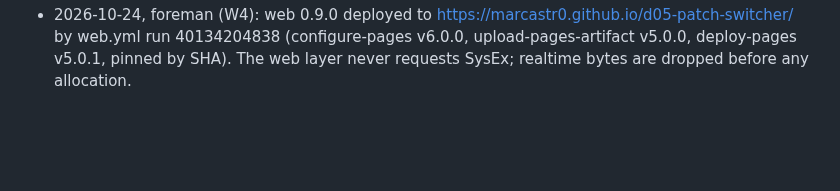
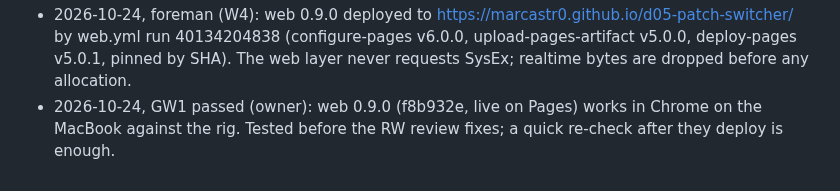
Before and after one commit to MarcAstr0/d05-patch-switcher, a Markdown page: docs/PLAN.md, the part around the change. Drawn GitHub-style; blank space fills up the shorter version.

Commit message:
W: GW1 passed (Chrome on the MacBook)
Co-Authored-By: Claude Opus 5.5 <noreply@anthropic.com>
Claude-Session: https://claude.ai/code/session_01PmMPFn9YkMhejJthkLs85Q

```diff
--- a/docs/PLAN.md
+++ b/docs/PLAN.md
@@ -146,3 +146,4 @@ detail is changed, a task is dropped, or a gate answer changes the plan.
 - 2026-10-24, foreman (W3 design): portrait message cards are shown for import results and refusals (§7.10) and once per distinct storage/library warning; no card for "Not sent" (the display's line 2 already says NO MIDI OUTPUT when a send cannot go out) or for "Only user slots can be renamed". Supersedes the W3 review fix that carded every message.
 - 2026-10-24, owner: GitHub Pages enabled (source: GitHub Actions) for the web version at https://marcastr0.github.io/d05-patch-switcher/; the web workflow deploys `web/dist` on pushes to main after the tests pass.
 - 2026-10-24, foreman (W4): web 0.9.0 deployed to https://marcastr0.github.io/d05-patch-switcher/ by web.yml run 40134204838 (configure-pages v6.0.0, upload-pages-artifact v5.0.0, deploy-pages v5.0.1, pinned by SHA). The web layer never requests SysEx; realtime bytes are dropped before any allocation.
+- 2026-10-24, GW1 passed (owner): web 0.9.0 (f8b932e, live on Pages) works in Chrome on the MacBook against the rig. Tested before the RW review fixes; a quick re-check after they deploy is enough.
```
